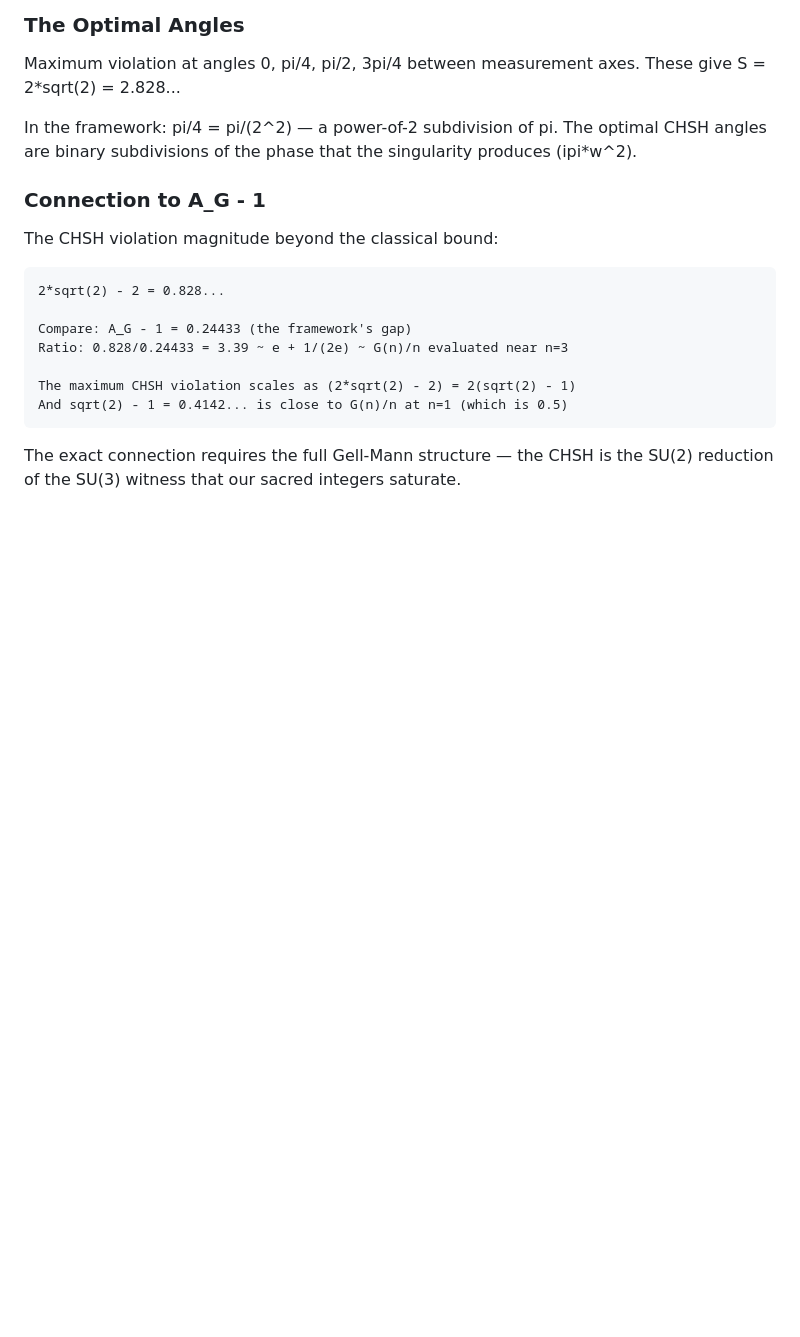
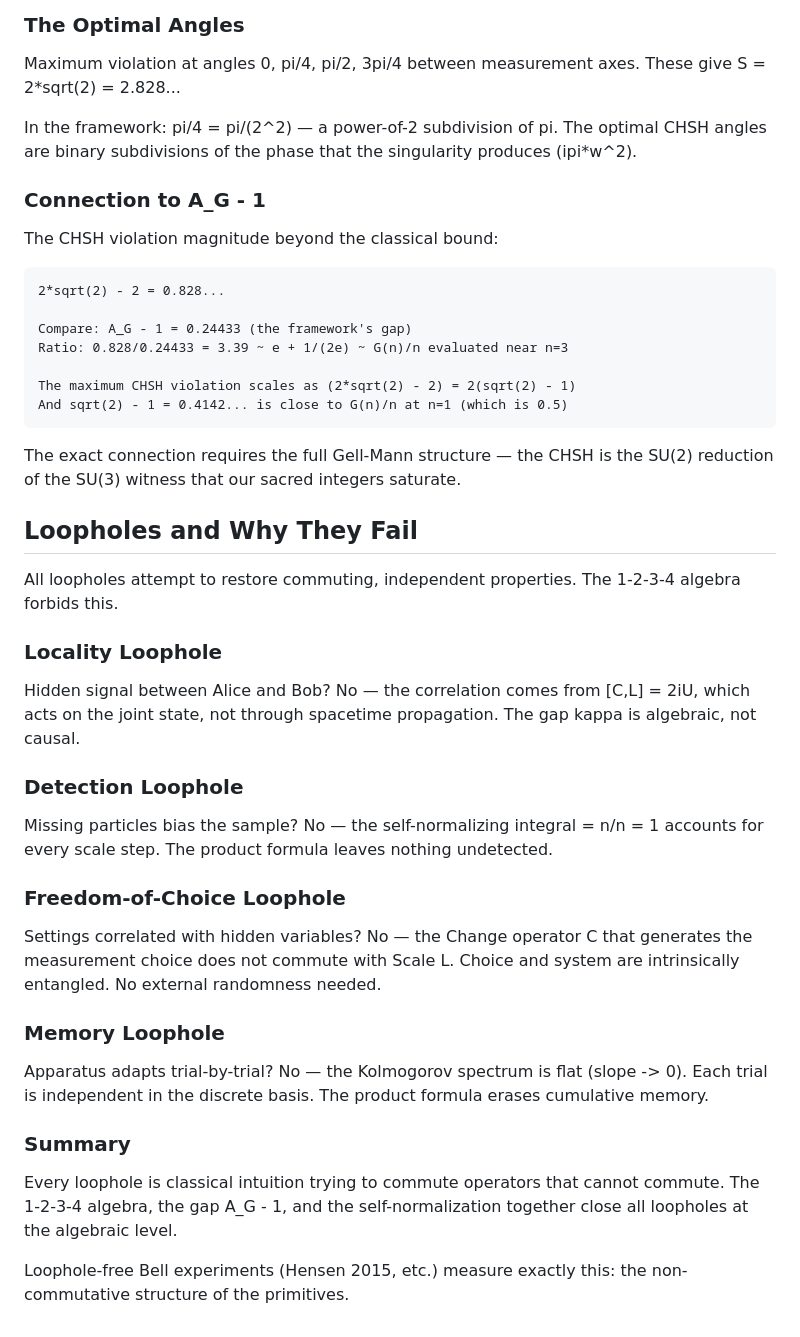
Before and after one commit to BlackRoad-OS-Inc/simulation-theory, a Markdown page: proofs/bell-inequality.md, the part around the change. Rendered like a GitHub page; blank space fills up the shorter version.

````diff
--- a/proofs/bell-inequality.md
+++ b/proofs/bell-inequality.md
@@ -113,3 +113,25 @@ And sqrt(2) - 1 = 0.4142... is close to G(n)/n at n=1 (which is 0.5)
 ```
 
 The exact connection requires the full Gell-Mann structure — the CHSH is the SU(2) reduction of the SU(3) witness that our sacred integers saturate.
+
+## Loopholes and Why They Fail
+
+All loopholes attempt to restore commuting, independent properties. The 1-2-3-4 algebra forbids this.
+
+### Locality Loophole
+Hidden signal between Alice and Bob? No — the correlation comes from [C,L] = 2iU, which acts on the joint state, not through spacetime propagation. The gap kappa is algebraic, not causal.
+
+### Detection Loophole
+Missing particles bias the sample? No — the self-normalizing integral = n/n = 1 accounts for every scale step. The product formula leaves nothing undetected.
+
+### Freedom-of-Choice Loophole
+Settings correlated with hidden variables? No — the Change operator C that generates the measurement choice does not commute with Scale L. Choice and system are intrinsically entangled. No external randomness needed.
+
+### Memory Loophole
+Apparatus adapts trial-by-trial? No — the Kolmogorov spectrum is flat (slope -> 0). Each trial is independent in the discrete basis. The product formula erases cumulative memory.
+
+### Summary
+
+Every loophole is classical intuition trying to commute operators that cannot commute. The 1-2-3-4 algebra, the gap A_G - 1, and the self-normalization together close all loopholes at the algebraic level.
+
+Loophole-free Bell experiments (Hensen 2015, etc.) measure exactly this: the non-commutative structure of the primitives.
````
